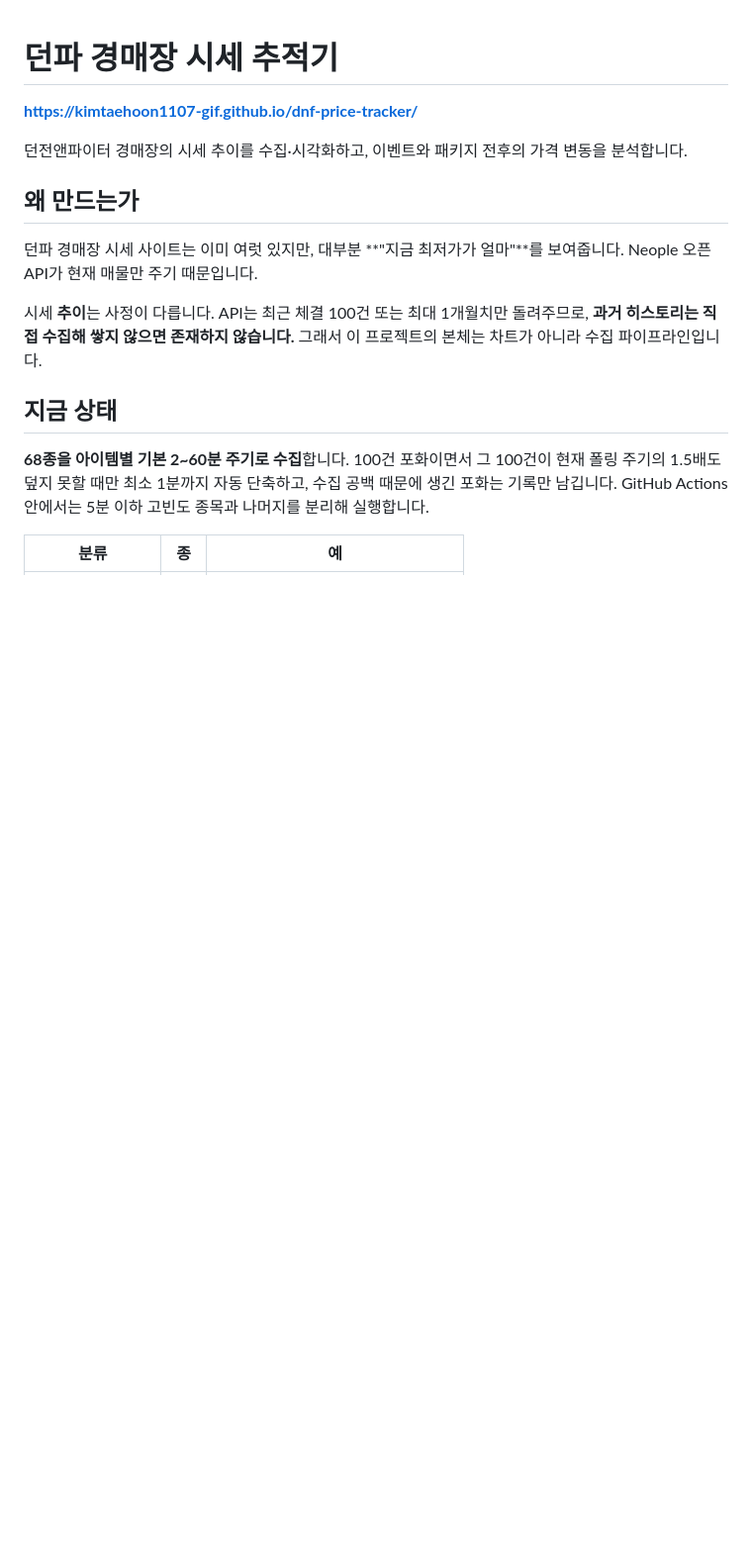
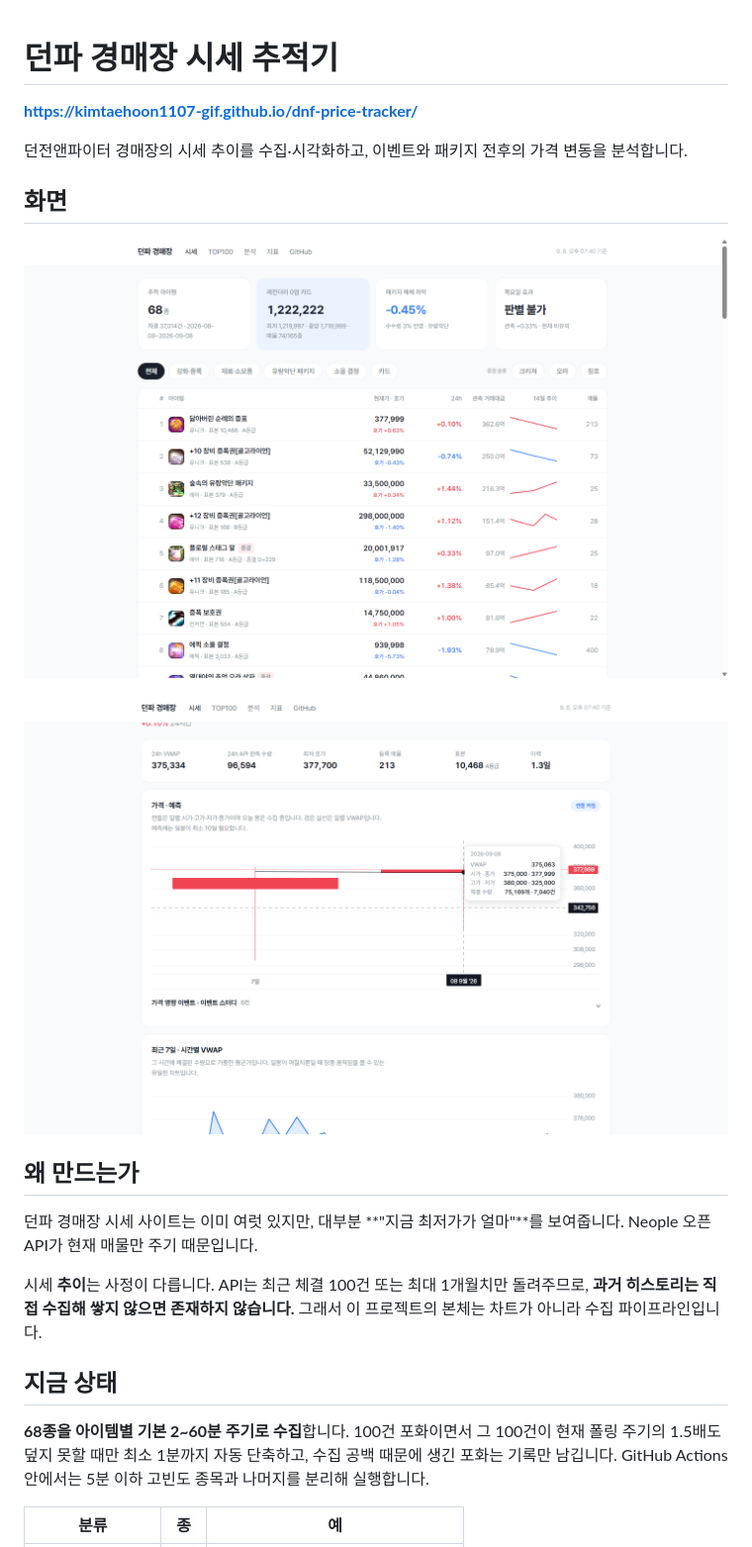
Before and after one commit to kimtaehoon1107-gif/dnf-price-tracker, a Markdown page: README.md, the part around the change. Shown at 99% size. Rendered like a GitHub page; pictures changed too: docs/detail-tooltip.png (added), docs/list.png (added); blank space fills up the shorter version.

```diff
--- a/README.md
+++ b/README.md
@@ -3,6 +3,12 @@
 **https://kimtaehoon1107-gif.github.io/dnf-price-tracker/**
 
 던전앤파이터 경매장의 시세 추이를 수집·시각화하고, 이벤트와 패키지 전후의 가격 변동을 분석합니다.
+
+## 화면
+
+![거래대금순 시세 목록](docs/list.png)
+
+![값 툴팁이 열린 아이템 상세 차트](docs/detail-tooltip.png)
 
 ## 왜 만드는가
 
```
Also changed, not shown: 11 other files.
